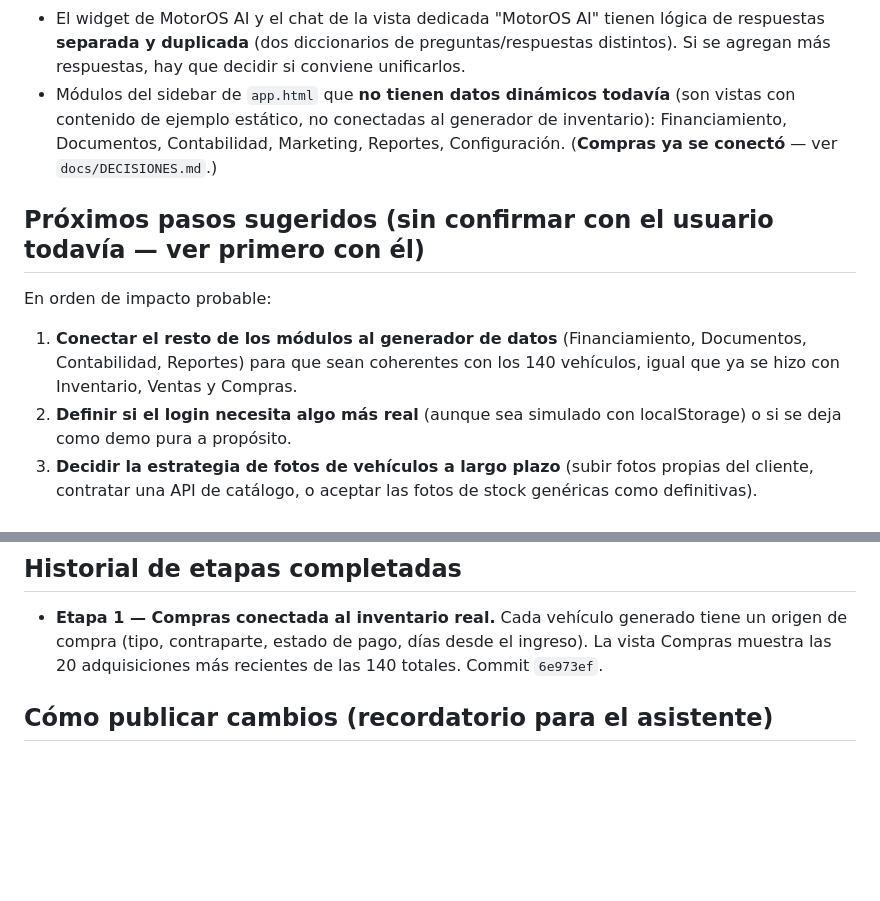
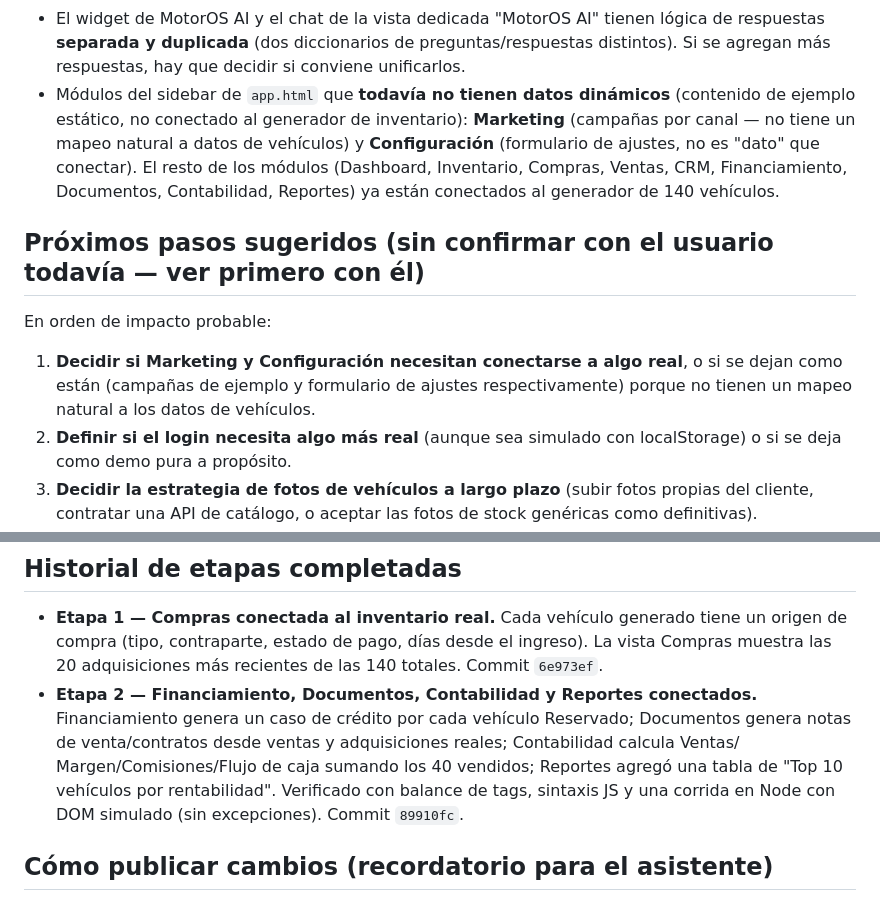
Before and after one commit to akirozzzz/motoros, a Markdown page: docs/PENDIENTES.md, 2 parts joined by grey strips. Drawn GitHub-style; blank space fills up the shorter version.

```diff
--- a/docs/PENDIENTES.md
+++ b/docs/PENDIENTES.md
@@ -36,18 +36,20 @@ Lo que ya funciona de punta a punta:
 - El widget de MotorOS AI y el chat de la vista dedicada "MotorOS AI" tienen lógica de
   respuestas **separada y duplicada** (dos diccionarios de preguntas/respuestas distintos).
   Si se agregan más respuestas, hay que decidir si conviene unificarlos.
-- Módulos del sidebar de `app.html` que **no tienen datos dinámicos todavía** (son vistas
-  con contenido de ejemplo estático, no conectadas al generador de inventario):
-  Financiamiento, Documentos, Contabilidad, Marketing, Reportes, Configuración.
-  (**Compras ya se conectó** — ver `docs/DECISIONES.md`.)
+- Módulos del sidebar de `app.html` que **todavía no tienen datos dinámicos** (contenido
+  de ejemplo estático, no conectado al generador de inventario): **Marketing** (campañas
+  por canal — no tiene un mapeo natural a datos de vehículos) y **Configuración** (formulario
+  de ajustes, no es "dato" que conectar). El resto de los módulos (Dashboard, Inventario,
+  Compras, Ventas, CRM, Financiamiento, Documentos, Contabilidad, Reportes) ya están
+  conectados al generador de 140 vehículos.
 
 ## Próximos pasos sugeridos (sin confirmar con el usuario todavía — ver primero con él)
 
 En orden de impacto probable:
 
-1. **Conectar el resto de los módulos al generador de datos** (Financiamiento, Documentos,
-   Contabilidad, Reportes) para que sean coherentes con los 140 vehículos, igual que ya se
-   hizo con Inventario, Ventas y Compras.
+1. **Decidir si Marketing y Configuración necesitan conectarse a algo real**, o si se dejan
+   como están (campañas de ejemplo y formulario de ajustes respectivamente) porque no tienen
+   un mapeo natural a los datos de vehículos.
 2. **Definir si el login necesita algo más real** (aunque sea simulado con localStorage) o
    si se deja como demo pura a propósito.
 3. **Decidir la estrategia de fotos de vehículos a largo plazo** (subir fotos propias del
@@ -63,6 +65,12 @@ En orden de impacto probable:
 - **Etapa 1 — Compras conectada al inventario real.** Cada vehículo generado tiene un
   origen de compra (tipo, contraparte, estado de pago, días desde el ingreso). La vista
   Compras muestra las 20 adquisiciones más recientes de las 140 totales. Commit `6e973ef`.
+- **Etapa 2 — Financiamiento, Documentos, Contabilidad y Reportes conectados.**
+  Financiamiento genera un caso de crédito por cada vehículo Reservado; Documentos genera
+  notas de venta/contratos desde ventas y adquisiciones reales; Contabilidad calcula Ventas/
+  Margen/Comisiones/Flujo de caja sumando los 40 vendidos; Reportes agregó una tabla de
+  "Top 10 vehículos por rentabilidad". Verificado con balance de tags, sintaxis JS y una
+  corrida en Node con DOM simulado (sin excepciones). Commit `89910fc`.
 
 ## Cómo publicar cambios (recordatorio para el asistente)
 
```
Also changed, not shown: docs/DECISIONES.md (+28 -0 lines).
